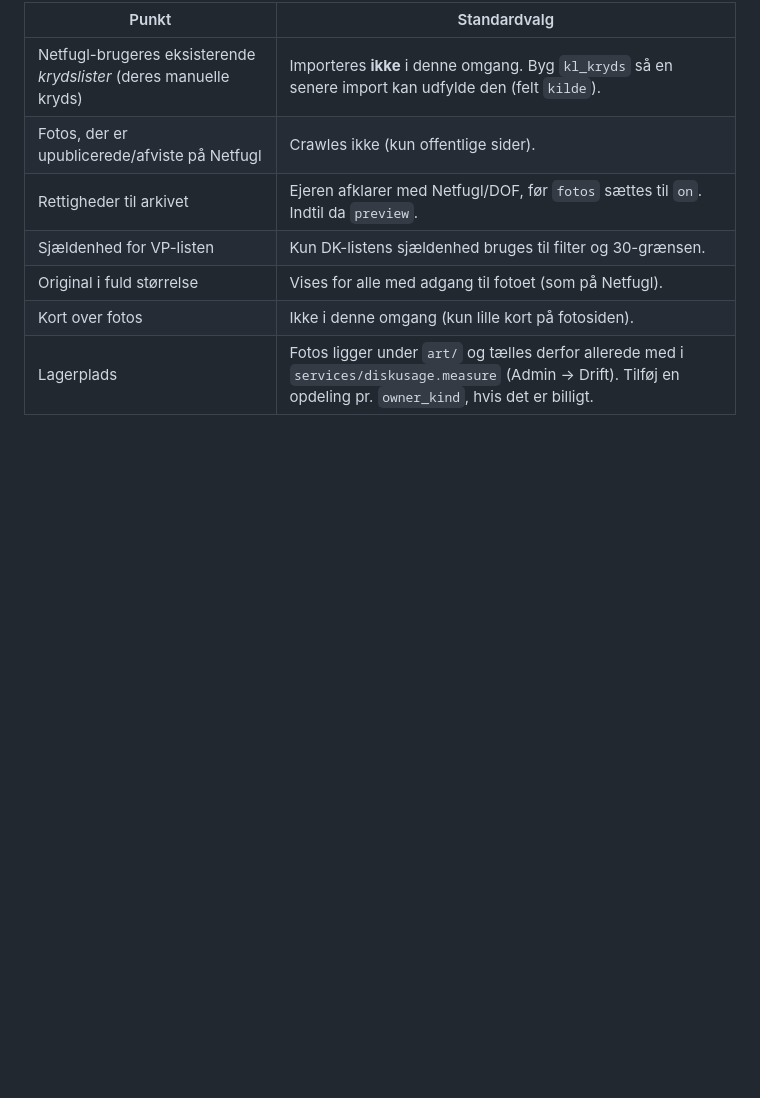
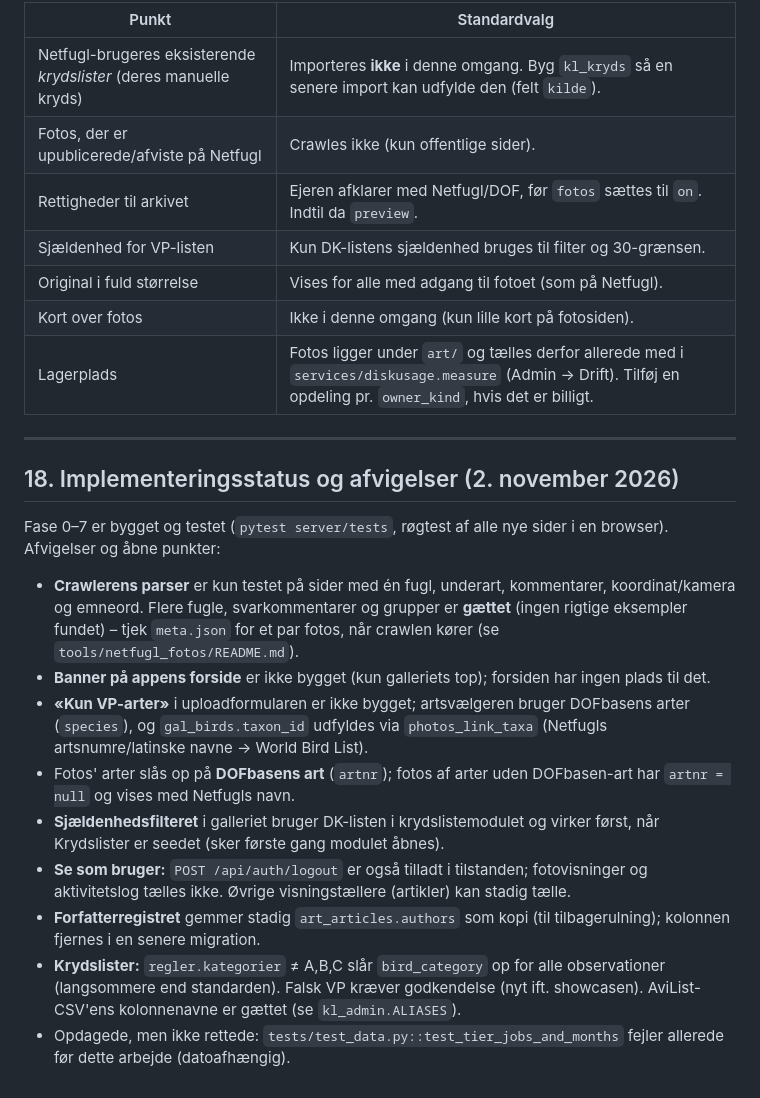
Before and after one commit to thyholm1234/DOF.tool, a Markdown page: docs/netfugl-afloesning-spec.md, the part around the change. Drawn GitHub-style; blank space fills up the shorter version.

```diff
--- a/docs/netfugl-afloesning-spec.md
+++ b/docs/netfugl-afloesning-spec.md
@@ -769,3 +769,20 @@ brugerne.
 | Original i fuld størrelse | Vises for alle med adgang til fotoet (som på Netfugl). |
 | Kort over fotos | Ikke i denne omgang (kun lille kort på fotosiden). |
 | Lagerplads | Fotos ligger under `art/` og tælles derfor allerede med i `services/diskusage.measure` (Admin → Drift). Tilføj en opdeling pr. `owner_kind`, hvis det er billigt. |
+
+
+---
+
+## 18. Implementeringsstatus og afvigelser (2. november 2026)
+
+Fase 0–7 er bygget og testet (`pytest server/tests`, røgtest af alle nye sider i en browser). Afvigelser og åbne punkter:
+
+* **Crawlerens parser** er kun testet på sider med én fugl, underart, kommentarer, koordinat/kamera og emneord. Flere fugle, svarkommentarer og grupper er **gættet** (ingen rigtige eksempler fundet) – tjek `meta.json` for et par fotos, når crawlen kører (se `tools/netfugl_fotos/README.md`).
+* **Banner på appens forside** er ikke bygget (kun galleriets top); forsiden har ingen plads til det.
+* **«Kun VP-arter»** i uploadformularen er ikke bygget; artsvælgeren bruger DOFbasens arter (`species`), og `gal_birds.taxon_id` udfyldes via `photos_link_taxa` (Netfugls artsnumre/latinske navne → World Bird List).
+* Fotos' arter slås op på **DOFbasens art** (`artnr`); fotos af arter uden DOFbasen-art har `artnr = null` og vises med Netfugls navn.
+* **Sjældenhedsfilteret** i galleriet bruger DK-listen i krydslistemodulet og virker først, når Krydslister er seedet (sker første gang modulet åbnes).
+* **Se som bruger:** `POST /api/auth/logout` er også tilladt i tilstanden; fotovisninger og aktivitetslog tælles ikke. Øvrige visningstællere (artikler) kan stadig tælle.
+* **Forfatterregistret** gemmer stadig `art_articles.authors` som kopi (til tilbagerulning); kolonnen fjernes i en senere migration.
+* **Krydslister:** `regler.kategorier` ≠ A,B,C slår `bird_category` op for alle observationer (langsommere end standarden). Falsk VP kræver godkendelse (nyt ift. showcasen). AviList-CSV'ens kolonnenavne er gættet (se `kl_admin.ALIASES`).
+* Opdagede, men ikke rettede: `tests/test_data.py::test_tier_jobs_and_months` fejler allerede før dette arbejde (datoafhængig).
```
Also changed, not shown: README.md (+1 -1 lines), docs/arkitektur.md (+3 -1 lines).
